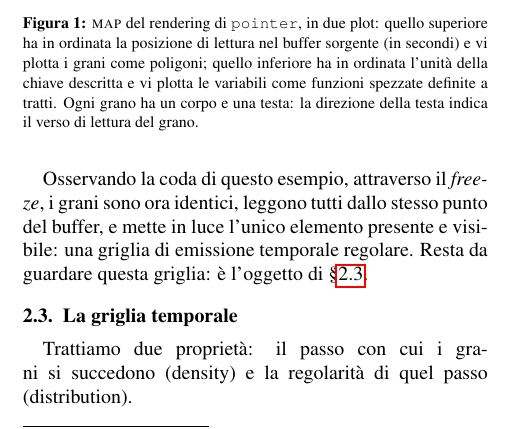
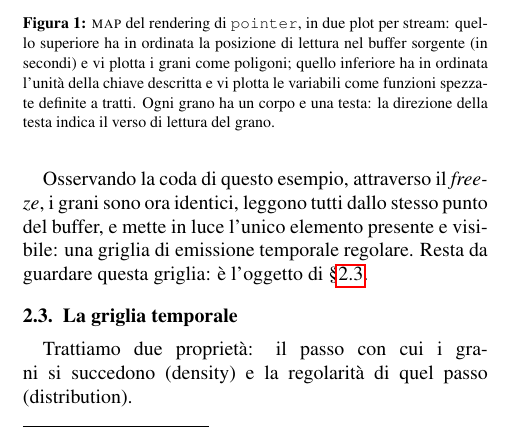
Before and after one commit to DMGiulioRomano/cim2026-granular-engine-paper, a LaTeX paper (paper/paper.tex, which reads paper/sections/22-pointer.tex): part of one column of page 2 of 8, cut so that both start at the same text. Compiled offline with pdfLaTeX.

Commit message:
docs(paper): «in due plot per stream» nella didascalia di riferimento
fig:pointer-MAP e la didascalia che descrive gli assi per tutte le map: sei
figure ci rimandano con «assi come in Fig.~\ref{fig:pointer-MAP}». Diceva
«in due plot», vero per pointer (uno stream) ma non per deviation, che di
plot ne ha quattro (due stream per due righe). La descrizione degli assi era
gia corretta: e il conteggio a non generalizzare.

make paper: 8 pagine, overfull invariato.

```diff
--- a/paper/sections/22-pointer.tex
+++ b/paper/sections/22-pointer.tex
@@ -42,10 +42,10 @@ ma solamente in condizioni di variazioni minime.}.
 \begin{figure}[h]
     \includegraphics[width=\linewidth]{examples/pointer/pointer_map.pdf}\\
     \captionof{figure}{\textsc{map} del rendering di \texttt{pointer}, in
-    due plot: quello superiore ha in ordinata la posizione di lettura nel
-    buffer sorgente (in secondi) e vi plotta i grani come poligoni; quello
-    inferiore ha in ordinata l'unità della chiave descritta e vi plotta le
-    variabili come funzioni spezzate definite a tratti. Ogni grano ha un corpo
+    due plot per stream: quello superiore ha in ordinata la posizione di
+    lettura nel buffer sorgente (in secondi) e vi plotta i grani come
+    poligoni; quello inferiore ha in ordinata l'unità della chiave descritta
+    e vi plotta le variabili come funzioni spezzate definite a tratti. Ogni grano ha un corpo
     e una testa: la direzione della testa indica il verso di lettura del grano.}
     \label{fig:pointer-MAP}
 \end{figure}
```
